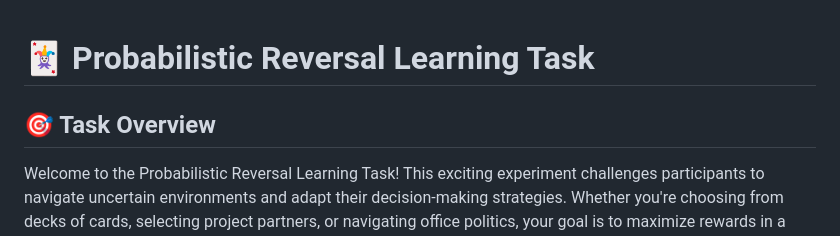
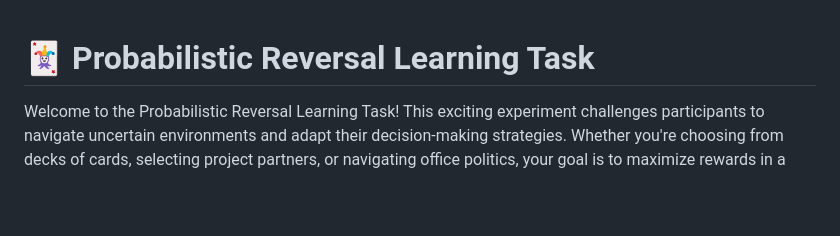
Before and after one commit to belieflab/prl, a Markdown page: README.md, the part around the change. Rendered like a GitHub page; blank space fills up the shorter version.

```diff
--- a/README.md
+++ b/README.md
@@ -1,6 +1,4 @@
 # 🃏 Probabilistic Reversal Learning Task
-
-## 🎯 Task Overview
 
 Welcome to the Probabilistic Reversal Learning Task! This exciting experiment challenges participants to navigate uncertain environments and adapt their decision-making strategies. Whether you're choosing from decks of cards, selecting project partners, or navigating office politics, your goal is to maximize rewards in a constantly changing landscape.
 
```
